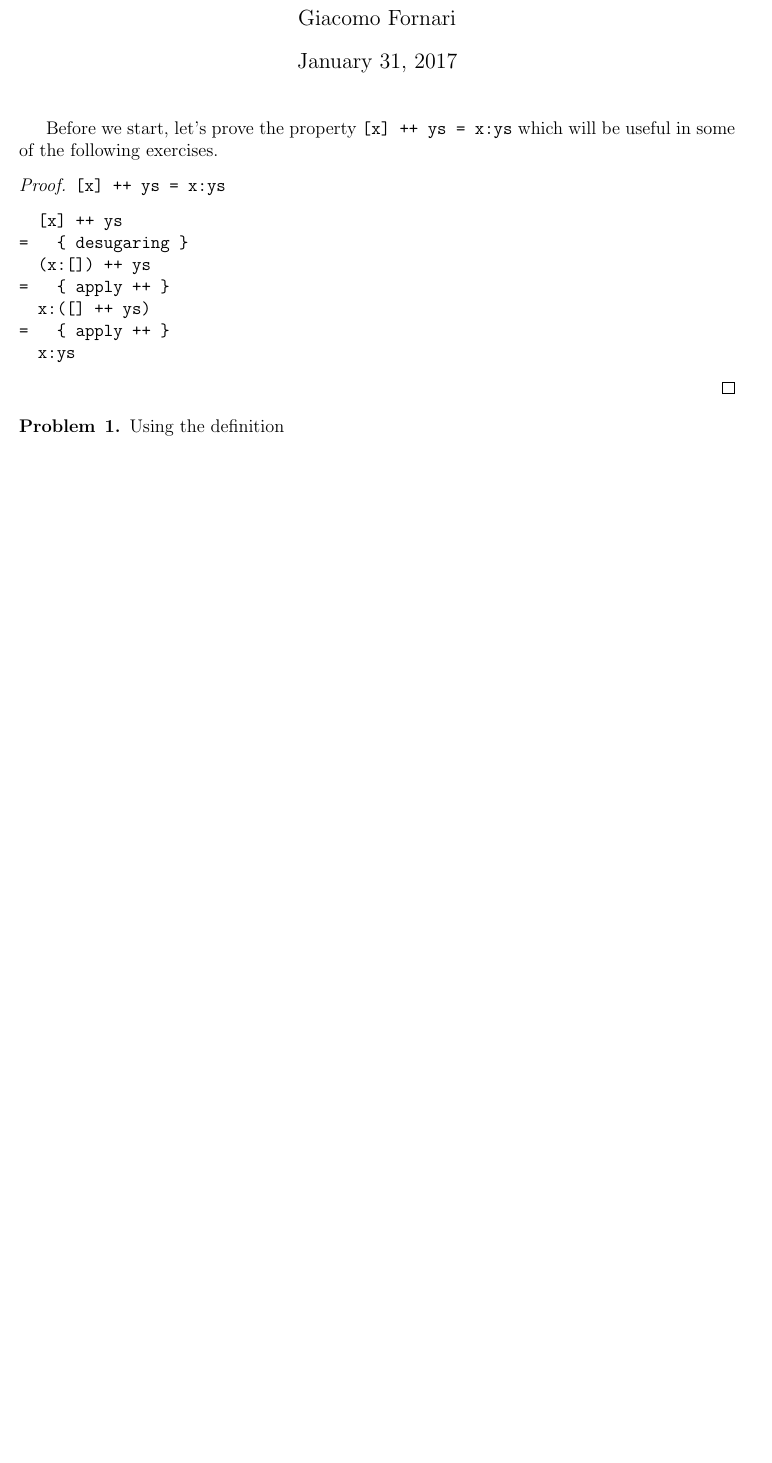
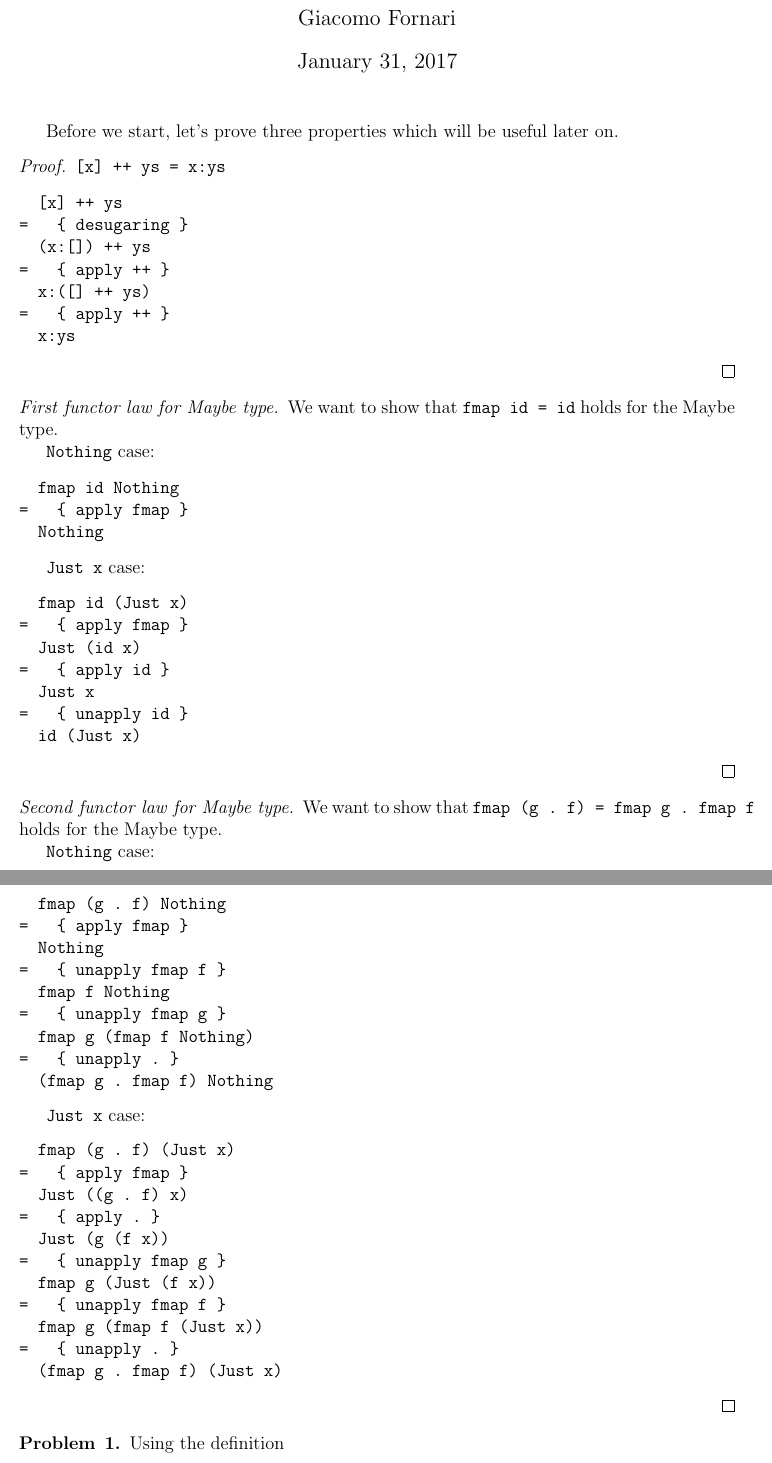
Before and after one commit to gfornari/functional-languages, a LaTeX document (reasoning-about-programs/reasoning-about-programs.tex): part of page 1 of 8 before the commit and two parts of pages 1 and 2 of 9 after it, the two joined at a grey line, cut so that both start at the same text, the shorter picture padded with empty space. Compiled offline with pdfLaTeX.

Commit message:
Add proof of functor laws for Maybe

```diff
--- a/reasoning-about-programs/reasoning-about-programs.tex
+++ b/reasoning-about-programs/reasoning-about-programs.tex
@@ -20,7 +20,7 @@
 
 \maketitle
 
-Before we start, let's prove the property \verb|[x] ++ ys = x:ys| which will be useful in some of the following exercises.
+Before we start, let's prove three properties which will be useful later on.
 
 \begin{proof} \verb|[x] ++ ys = x:ys|
 \begin{code}
@@ -34,6 +34,67 @@ Before we start, let's prove the property \verb|[x] ++ ys = x:ys| which will be
 \end{code}
 \end{proof}
 
+
+\begin{proof}[First functor law for Maybe type]
+
+We want to show that \verb|fmap id = id| holds for the Maybe type.
+
+\verb|Nothing| case:
+
+\begin{code}
+  fmap id Nothing
+=   { apply fmap }
+  Nothing
+\end{code}
+
+\verb|Just x| case:
+
+\begin{code}
+  fmap id (Just x)
+=   { apply fmap }
+  Just (id x)
+=   { apply id }
+  Just x
+=   { unapply id }
+  id (Just x)
+\end{code}
+\end{proof}
+
+
+\begin{proof}[Second functor law for Maybe type]
+
+We want to show that \verb|fmap (g . f) = fmap g . fmap f| holds for the Maybe type.
+
+\verb |Nothing| case:
+
+\begin{code}
+  fmap (g . f) Nothing
+=   { apply fmap }
+  Nothing
+=   { unapply fmap f }
+  fmap f Nothing
+=   { unapply fmap g }
+  fmap g (fmap f Nothing)
+=   { unapply . }
+  (fmap g . fmap f) Nothing
+\end{code}
+
+\verb|Just x| case:
+
+\begin{code}
+  fmap (g . f) (Just x)
+=   { apply fmap }
+  Just ((g . f) x)
+=   { apply . }
+  Just (g (f x))
+=   { unapply fmap g }
+  fmap g (Just (f x))
+=   { unapply fmap f }
+  fmap g (fmap f (Just x))
+=   { unapply . }
+  (fmap g . fmap f) (Just x)
+\end{code}
+\end{proof}
 
 \begin{problem}{1}
 Using the definition
```
